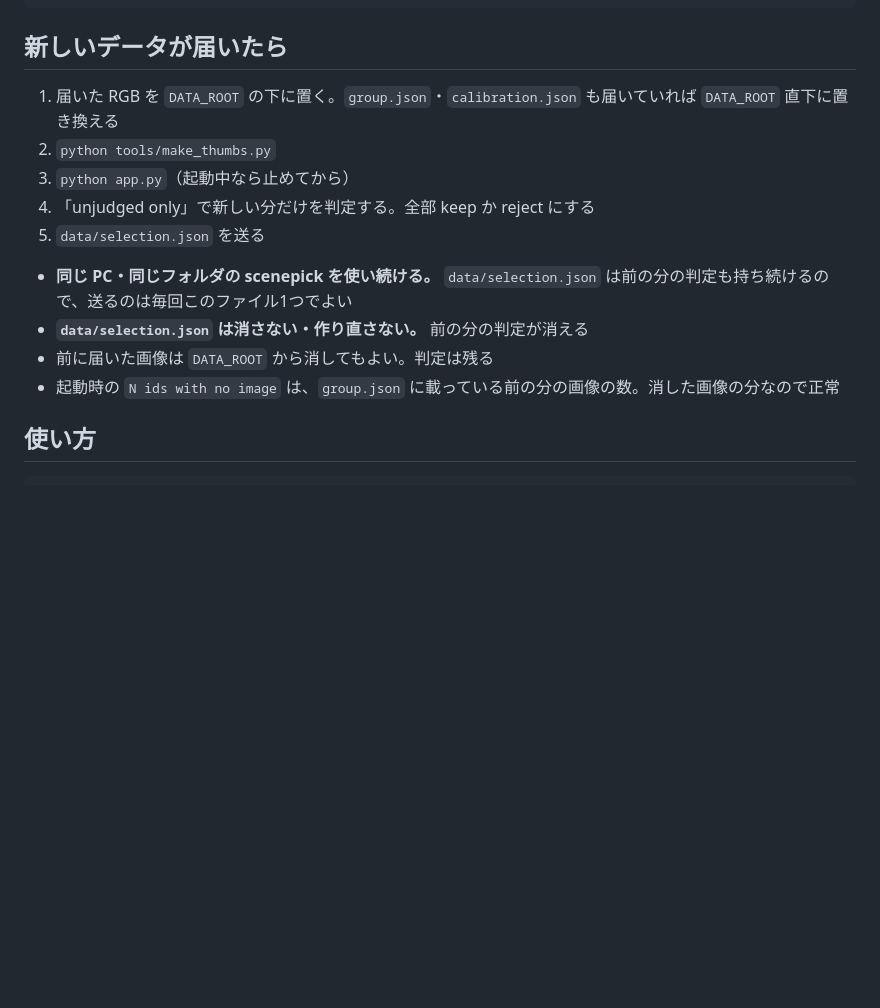
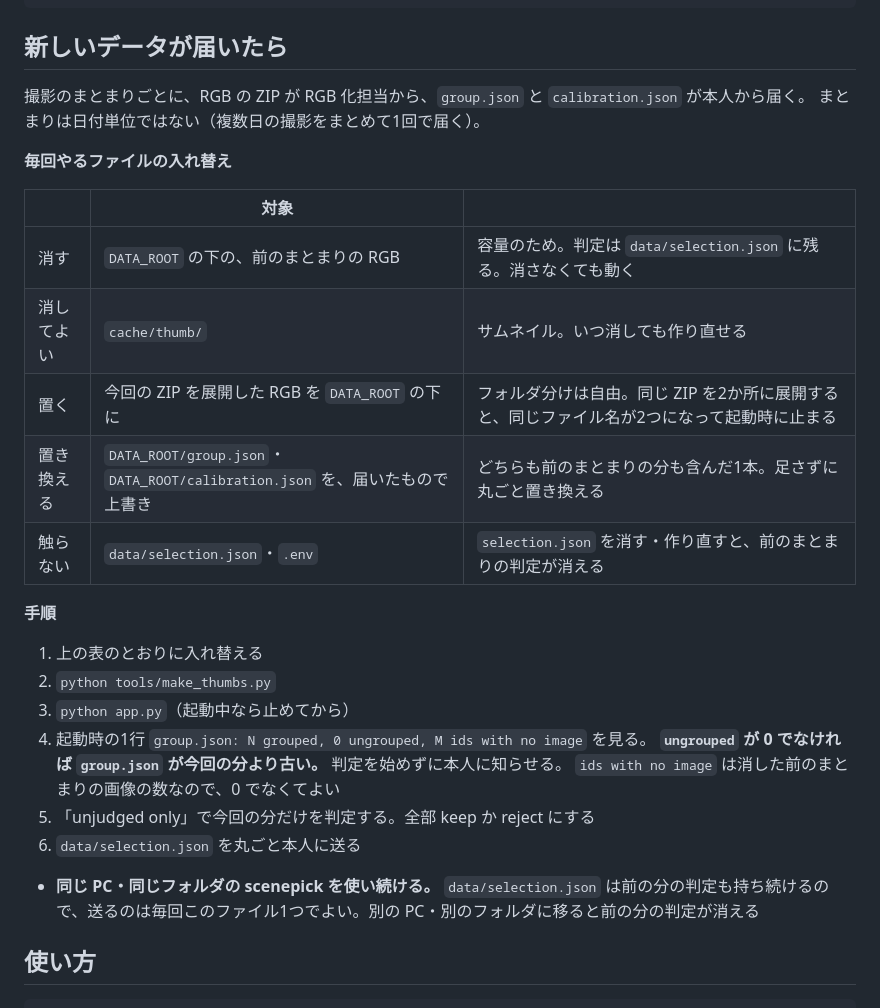
Before and after one commit to R1N-K0/scenepick, a Markdown page: README.md, the part around the change. Rendered like a GitHub page; blank space fills up the shorter version.

Commit message:
README: 毎回のファイルの入れ替えと ungrouped の確認
Co-Authored-By: Claude Opus 5.5 <noreply@anthropic.com>

```diff
--- a/README.md
+++ b/README.md
@@ -22,16 +22,31 @@ python tools/make_dummy.py
 
 ## 新しいデータが届いたら
 
-1. 届いた RGB を `DATA_ROOT` の下に置く。`group.json`・`calibration.json` も届いていれば `DATA_ROOT` 直下に置き換える
+撮影のまとまりごとに、RGB の ZIP が RGB 化担当から、`group.json` と `calibration.json` が本人から届く。
+まとまりは日付単位ではない（複数日の撮影をまとめて1回で届く）。
+
+**毎回やるファイルの入れ替え**
+
+| | 対象 | |
+| --- | --- | --- |
+| 消す | `DATA_ROOT` の下の、前のまとまりの RGB | 容量のため。判定は `data/selection.json` に残る。消さなくても動く |
+| 消してよい | `cache/thumb/` | サムネイル。いつ消しても作り直せる |
+| 置く | 今回の ZIP を展開した RGB を `DATA_ROOT` の下に | フォルダ分けは自由。同じ ZIP を2か所に展開すると、同じファイル名が2つになって起動時に止まる |
+| 置き換える | `DATA_ROOT/group.json`・`DATA_ROOT/calibration.json` を、届いたもので上書き | どちらも前のまとまりの分も含んだ1本。足さずに丸ごと置き換える |
+| 触らない | `data/selection.json`・`.env` | `selection.json` を消す・作り直すと、前のまとまりの判定が消える |
+
+**手順**
+
+1. 上の表のとおりに入れ替える
 2. `python tools/make_thumbs.py`
 3. `python app.py`（起動中なら止めてから）
-4. 「unjudged only」で新しい分だけを判定する。全部 keep か reject にする
-5. `data/selection.json` を送る
+4. 起動時の1行 `group.json: N grouped, 0 ungrouped, M ids with no image` を見る。
+   **`ungrouped` が 0 でなければ `group.json` が今回の分より古い。** 判定を始めずに本人に知らせる。
+   `ids with no image` は消した前のまとまりの画像の数なので、0 でなくてよい
+5. 「unjudged only」で今回の分だけを判定する。全部 keep か reject にする
+6. `data/selection.json` を丸ごと本人に送る
 
-- **同じ PC・同じフォルダの scenepick を使い続ける。** `data/selection.json` は前の分の判定も持ち続けるので、送るのは毎回このファイル1つでよい
-- **`data/selection.json` は消さない・作り直さない。** 前の分の判定が消える
-- 前に届いた画像は `DATA_ROOT` から消してもよい。判定は残る
-- 起動時の `N ids with no image` は、`group.json` に載っている前の分の画像の数。消した画像の分なので正常
+- **同じ PC・同じフォルダの scenepick を使い続ける。** `data/selection.json` は前の分の判定も持ち続けるので、送るのは毎回このファイル1つでよい。別の PC・別のフォルダに移ると前の分の判定が消える
 
 ## 使い方
 
```
